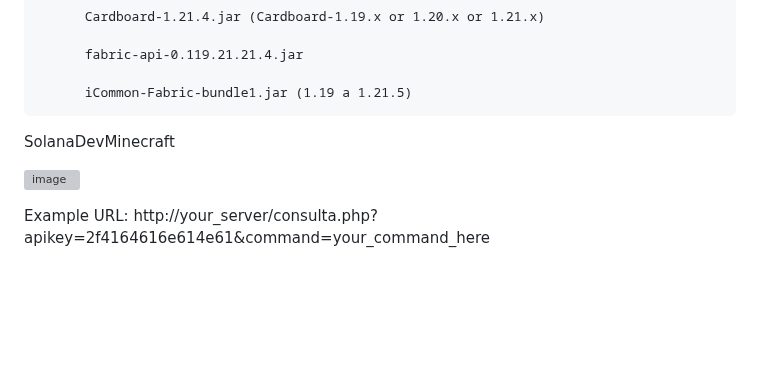
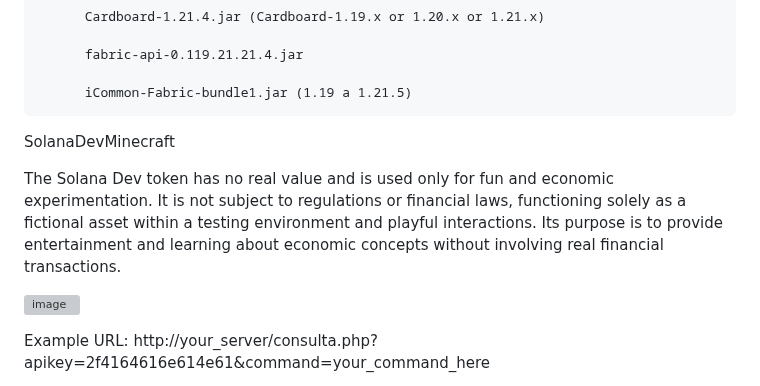
Before and after one commit to astral123457/SolanaDevMinecraft, a Markdown page: README.md, the part around the change. Drawn GitHub-style; blank space fills up the shorter version; grey boxes are pictures that could not be loaded.

```diff
--- a/README.md
+++ b/README.md
@@ -10,6 +10,8 @@ To configure everything first, I recommend watching this video in English, it he
           iCommon-Fabric-bundle1.jar (1.19 a 1.21.5)
 
 SolanaDevMinecraft
+
+The Solana Dev token has no real value and is used only for fun and economic experimentation. It is not subject to regulations or financial laws, functioning solely as a fictional asset within a testing environment and playful interactions. Its purpose is to provide entertainment and learning about economic concepts without involving real financial transactions.
 
 
 ![image](https://github.com/user-attachments/assets/1a40a6c9-a8fa-44f8-bf96-59b5109b015e)
```
